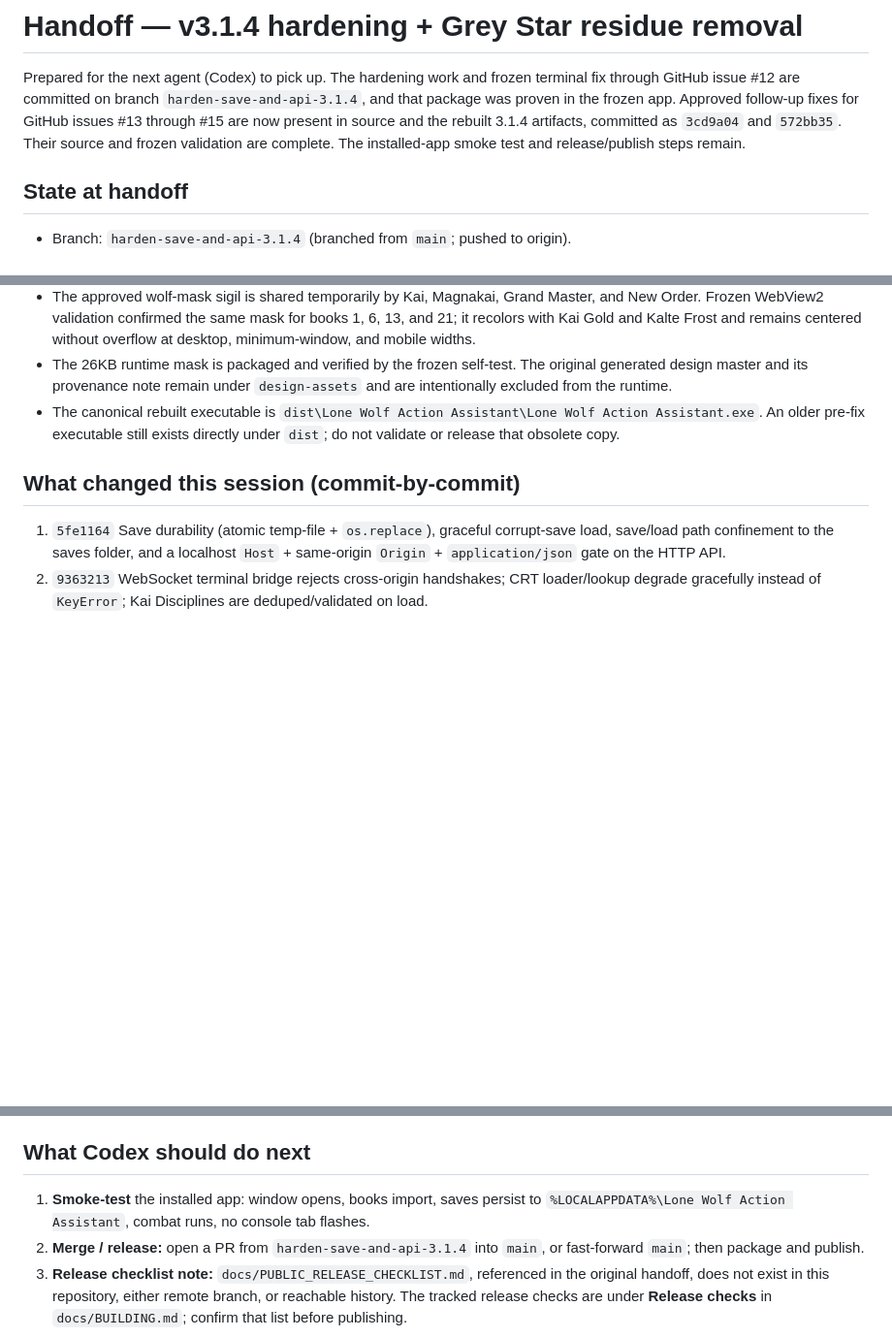
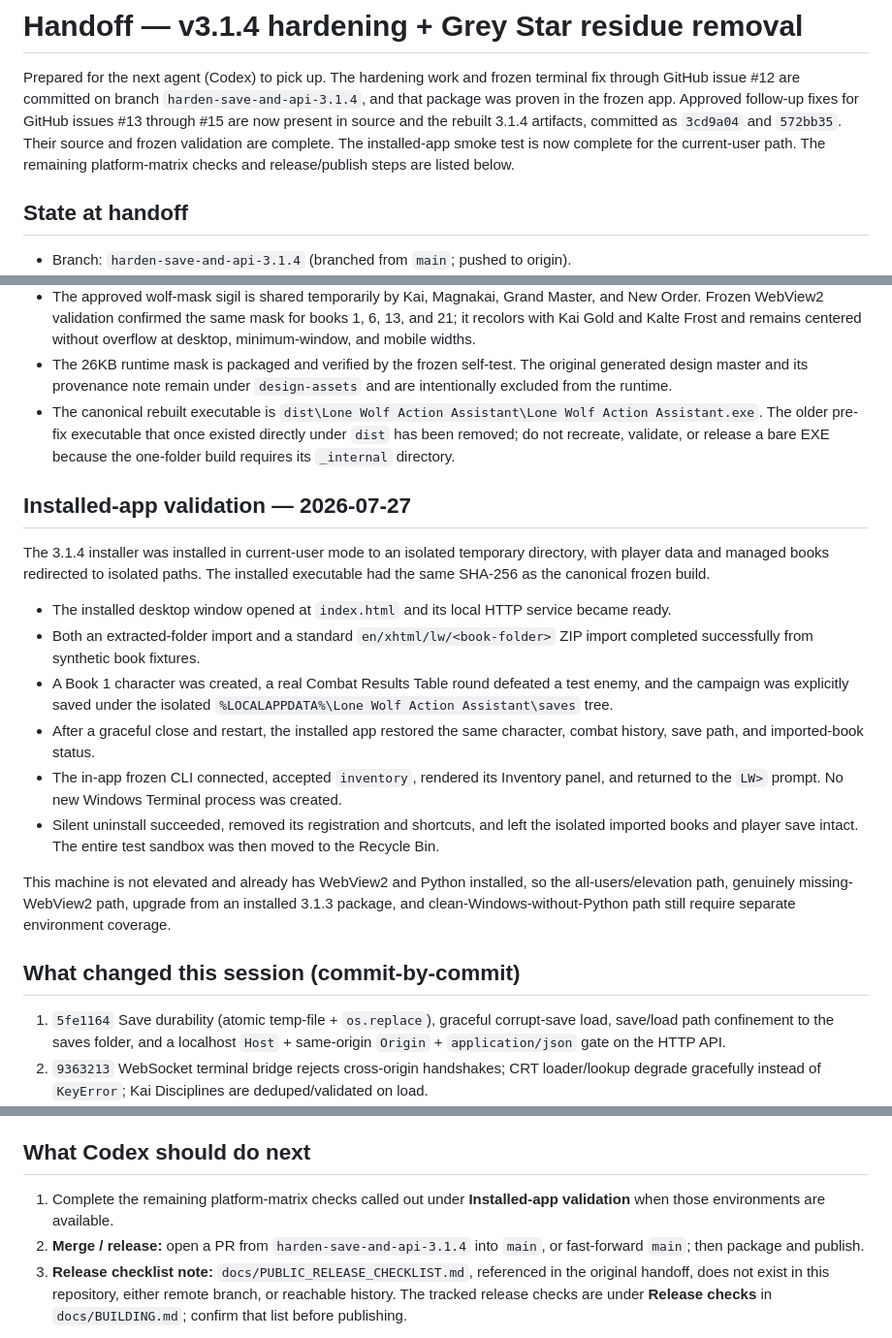
Before and after one commit to o0cynix0o/LoneWolf_ActionAssistant_SAA, a Markdown page: docs/HANDOFF_3.1.4.md, 3 parts joined by grey strips. Shown at 97% size. Drawn GitHub-style; blank space fills up the shorter version.

Commit message:
Record installed 3.1.4 release smoke

```diff
--- a/docs/HANDOFF_3.1.4.md
+++ b/docs/HANDOFF_3.1.4.md
@@ -6,7 +6,8 @@ terminal fix through GitHub issue #12 are committed on branch
 Approved follow-up fixes for GitHub issues #13 through #15 are now present in
 source and the rebuilt 3.1.4 artifacts, committed as `3cd9a04` and `572bb35`.
 Their source and frozen validation are complete. The installed-app smoke test
-and release/publish steps remain.
+is now complete for the current-user path. The remaining platform-matrix checks
+and release/publish steps are listed below.
 
 ## State at handoff
 
@@ -32,9 +33,38 @@ and release/publish steps remain.
   original generated design master and its provenance note remain under
   `design-assets` and are intentionally excluded from the runtime.
 - The canonical rebuilt executable is
-  `dist\Lone Wolf Action Assistant\Lone Wolf Action Assistant.exe`. An older
-  pre-fix executable still exists directly under `dist`; do not validate or
-  release that obsolete copy.
+  `dist\Lone Wolf Action Assistant\Lone Wolf Action Assistant.exe`. The older
+  pre-fix executable that once existed directly under `dist` has been removed;
+  do not recreate, validate, or release a bare EXE because the one-folder build
+  requires its `_internal` directory.
+
+## Installed-app validation — 2026-07-27
+
+The 3.1.4 installer was installed in current-user mode to an isolated temporary
+directory, with player data and managed books redirected to isolated paths.
+The installed executable had the same SHA-256 as the canonical frozen build.
+
+- The installed desktop window opened at `index.html` and its local HTTP
+  service became ready.
+- Both an extracted-folder import and a standard
+  `en/xhtml/lw/<book-folder>` ZIP import completed successfully from synthetic
+  book fixtures.
+- A Book 1 character was created, a real Combat Results Table round defeated a
+  test enemy, and the campaign was explicitly saved under the isolated
+  `%LOCALAPPDATA%\Lone Wolf Action Assistant\saves` tree.
+- After a graceful close and restart, the installed app restored the same
+  character, combat history, save path, and imported-book status.
+- The in-app frozen CLI connected, accepted `inventory`, rendered its Inventory
+  panel, and returned to the `LW>` prompt. No new Windows Terminal process was
+  created.
+- Silent uninstall succeeded, removed its registration and shortcuts, and left
+  the isolated imported books and player save intact. The entire test sandbox
+  was then moved to the Recycle Bin.
+
+This machine is not elevated and already has WebView2 and Python installed, so
+the all-users/elevation path, genuinely missing-WebView2 path, upgrade from an
+installed 3.1.3 package, and clean-Windows-without-Python path still require
+separate environment coverage.
 
 ## What changed this session (commit-by-commit)
 
@@ -105,8 +135,8 @@ and release/publish steps remain.
 
 ## What Codex should do next
 
-1. **Smoke-test** the installed app: window opens, books import, saves persist to
-   `%LOCALAPPDATA%\Lone Wolf Action Assistant`, combat runs, no console tab flashes.
+1. Complete the remaining platform-matrix checks called out under
+   **Installed-app validation** when those environments are available.
 2. **Merge / release:** open a PR from `harden-save-and-api-3.1.4` into `main`,
    or fast-forward `main`; then package and publish.
 3. **Release checklist note:** `docs/PUBLIC_RELEASE_CHECKLIST.md`, referenced
```
